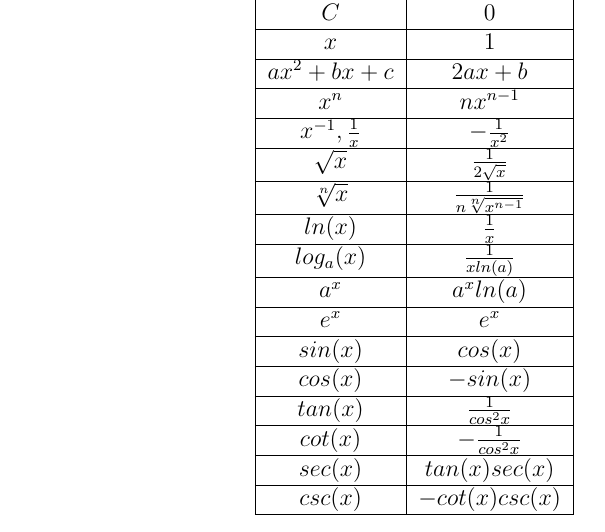
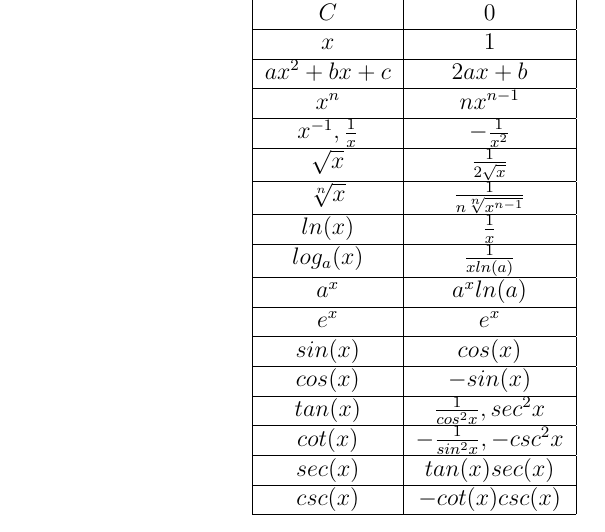
Before and after one commit to KVentayen/Resources, a LaTeX document (Math/MATH121/math121.tex): part of page 5 of 9, cut so that both start at the same text. Compiled offline with pdfLaTeX.

Commit message:
Edited the Table of Basic Derivatives.

```diff
--- a/Math/MATH121/math121.tex
+++ b/Math/MATH121/math121.tex
@@ -142,9 +142,9 @@ $sin(x)$ & $cos(x)$\\
 \hline
 $cos(x)$ & $-sin(x)$\\
 \hline
-$tan(x)$ & $\frac{1}{cos^2 x}$\\
+$tan(x)$ & $\frac{1}{cos^2 x}, sec^2 x$\\
 \hline
-$cot(x)$ & $-\frac{1}{cos^2 x}$\\
+$cot(x)$ & $-\frac{1}{sin^2 x}, -csc^2 x$\\
 \hline
 $sec(x)$ & $tan(x) sec(x)$\\
 \hline
```
Also changed, not shown: Math/MATH121/math121.pdf, 2 other files.
